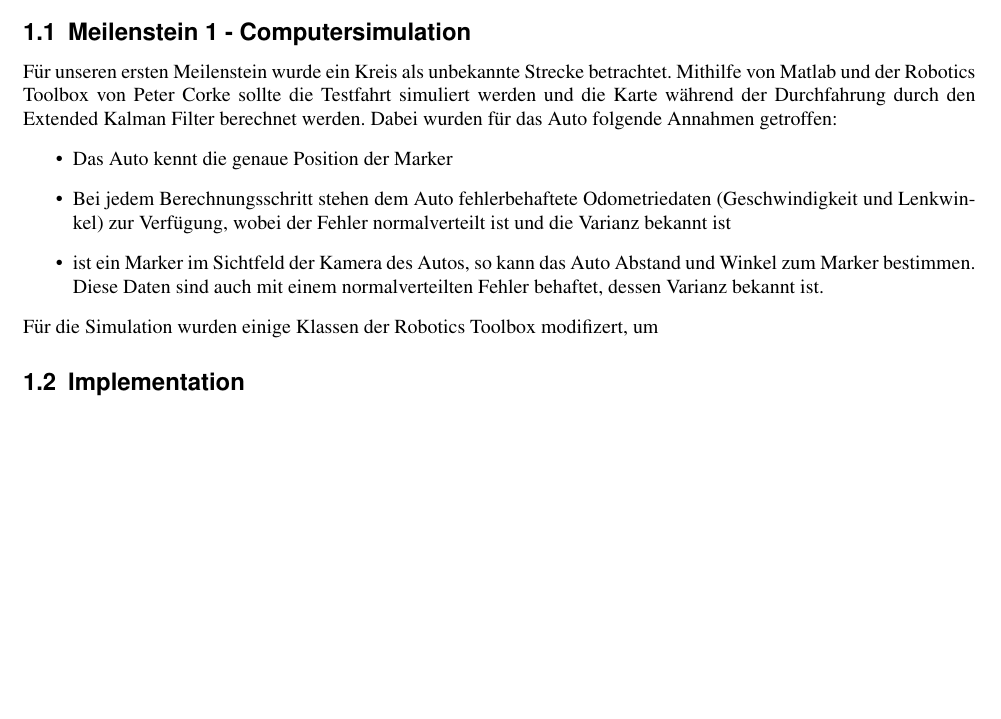
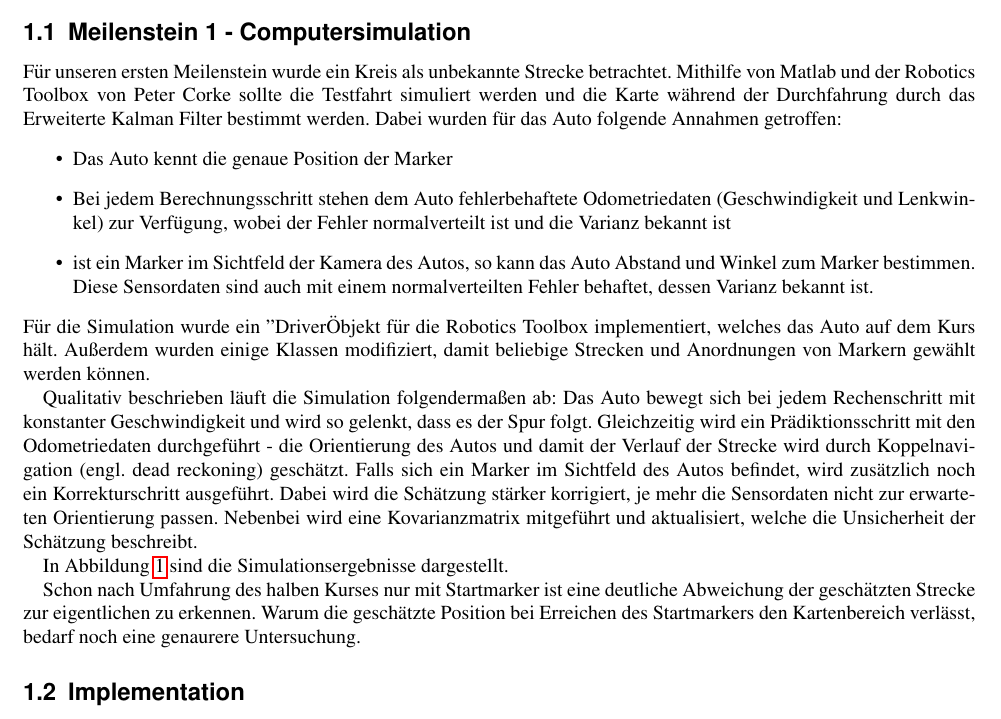
Before and after one commit to HeribertHechtersheim/autonomes_fahren, a LaTeX document (Aufgabe 3/latex/Aufgabe3_Gruppe04.tex, which reads Aufgabe 3/latex/Sections/Section1.tex): part of page 2 of 5, cut so that both start at the same text, the shorter picture padded with empty space. Compiled offline with pdfLaTeX.

Commit message:
Abschnitt 1.1 fertig

```diff
--- a/Aufgabe 3/latex/Sections/Section1.tex
+++ b/Aufgabe 3/latex/Sections/Section1.tex
@@ -8,11 +8,17 @@ Da der Umfang des Projektes ziemlich groß ist, haben wir uns fürs erste nur au
 
 \subsection{Meilenstein 1 - Computersimulation}
 
-Für unseren ersten Meilenstein wurde ein Kreis als unbekannte Strecke betrachtet. Mithilfe von Matlab und der Robotics Toolbox von Peter Corke sollte die Testfahrt simuliert werden und die Karte während der Durchfahrung durch den Extended Kalman Filter berechnet werden.
+Für unseren ersten Meilenstein wurde ein Kreis als unbekannte Strecke betrachtet. Mithilfe von Matlab und der Robotics Toolbox von Peter Corke sollte die Testfahrt simuliert werden und die Karte während der Durchfahrung durch das Erweiterte Kalman Filter bestimmt werden.
 Dabei wurden für das Auto folgende Annahmen getroffen:
 \begin{itemize}
  	\item Das Auto kennt die genaue Position der Marker
  	\item Bei jedem Berechnungsschritt stehen dem Auto fehlerbehaftete Odometriedaten (Geschwindigkeit und Lenkwinkel) zur Verfügung, wobei der Fehler normalverteilt ist und die Varianz bekannt ist
- 	\item ist ein Marker im Sichtfeld der Kamera des Autos, so kann das Auto Abstand und Winkel zum Marker bestimmen. Diese Daten sind auch mit einem normalverteilten Fehler behaftet, dessen Varianz bekannt ist.
+ 	\item ist ein Marker im Sichtfeld der Kamera des Autos, so kann das Auto Abstand und Winkel zum Marker bestimmen. Diese Sensordaten sind auch mit einem normalverteilten Fehler behaftet, dessen Varianz bekannt ist.
 \end{itemize}
-Für die Simulation wurden einige Klassen der Robotics Toolbox modifizert, um
+Für die Simulation wurde ein "Driver" Objekt für die Robotics Toolbox implementiert, welches das Auto auf dem Kurs hält. Außerdem wurden einige Klassen modifiziert, damit beliebige Strecken und Anordnungen von Markern gewählt werden können.
+
+Qualitativ beschrieben läuft die Simulation folgendermaßen ab:
+Das Auto bewegt sich bei jedem Rechenschritt mit konstanter Geschwindigkeit und wird so gelenkt, dass es der Spur folgt. Gleichzeitig wird ein Prädiktionsschritt mit den Odometriedaten durchgeführt - die Orientierung des Autos und damit der Verlauf der Strecke wird durch Koppelnavigation (engl. dead reckoning) geschätzt.
+Falls sich ein Marker im Sichtfeld des Autos befindet, wird zusätzlich noch ein Korrekturschritt ausgeführt. Dabei wird die Schätzung stärker korrigiert, je mehr die Sensordaten nicht zur erwarteten Orientierung passen. Nebenbei wird eine Kovarianzmatrix mitgeführt und aktualisiert, welche die Unsicherheit der Schätzung beschreibt.
+
+In Abbildung~\ref{fig:simulation} sind die Simulationsergebnisse dargestellt.
@@ -18,0 +30,4 @@ Für die Simulation wurden einige Klassen der Robotics Toolbox modifizert, um
+	\label{fig:simulation}
+\end{figure}
+
+Schon nach Umfahrung des halben Kurses nur mit Startmarker ist eine deutliche Abweichung der geschätzten Strecke zur eigentlichen zu erkennen. Warum die geschätzte Position bei Erreichen des Startmarkers den Kartenbereich verlässt, bedarf noch eine genaurere Untersuchung.
```
Also changed, not shown: Aufgabe 3/latex/Aufgabe3_Gruppe04.pdf, Aufgabe 3/latex/Sections/Section1.tex (5 more changed lines).
